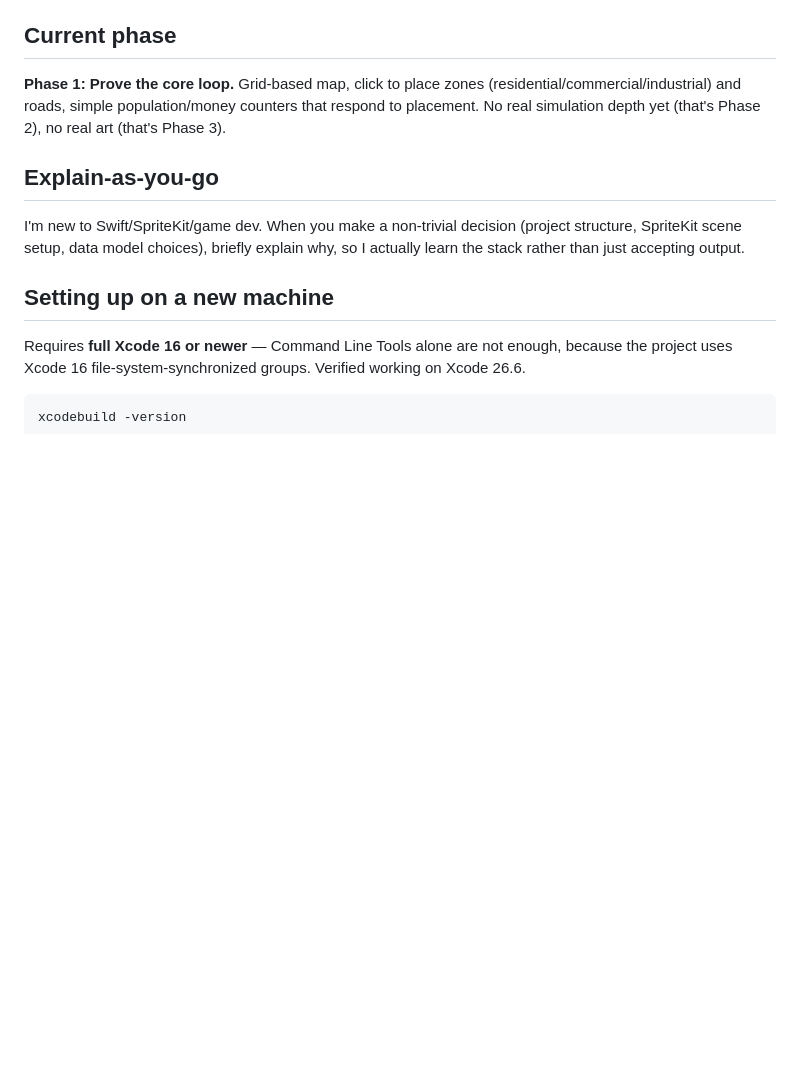
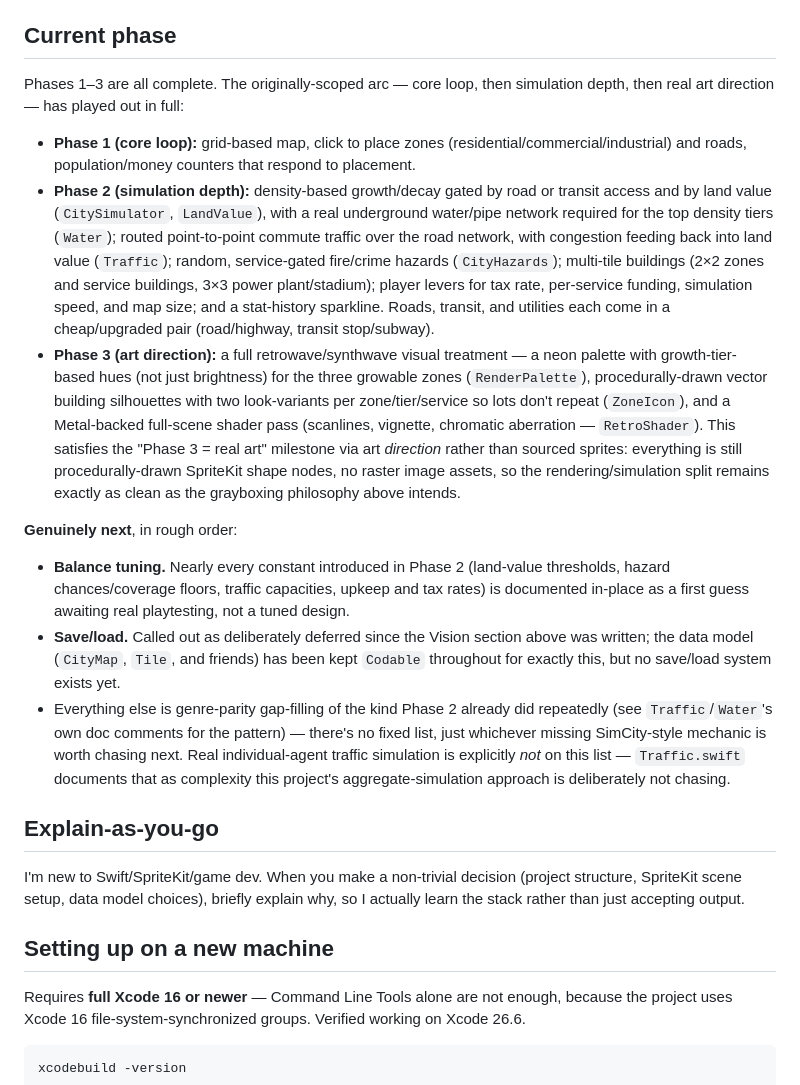
Before and after one commit to mrheathv/alpha_plus_plus, a Markdown page: CLAUDE.md, the part around the change. Drawn GitHub-style; blank space fills up the shorter version.

Commit message:
Rewrite CLAUDE.md's Current phase section to reflect Phase 3 completion
Phases 1-3 were all done, but the doc still described Phase 1. Replaced
it with what Simulation/, Rendering/, and App/ actually show today, plus
a genuinely-next list (balance tuning, save/load) grounded in what the
code itself already flags as unfinished.

Co-Authored-By: Claude Sonnet 5 <noreply@anthropic.com>
Claude-Session: https://claude.ai/code/session_01JRgzRnW5BLg78mgRpCWwJk

```diff
--- a/CLAUDE.md
+++ b/CLAUDE.md
@@ -45,10 +45,49 @@ Skylines, built natively for Apple Silicon to avoid Rosetta overhead.
 
 ## Current phase
 
-**Phase 1: Prove the core loop.** Grid-based map, click to place zones
-(residential/commercial/industrial) and roads, simple population/money counters
-that respond to placement. No real simulation depth yet (that's Phase 2), no
-real art (that's Phase 3).
+Phases 1–3 are all complete. The originally-scoped arc — core loop, then
+simulation depth, then real art direction — has played out in full:
+
+- **Phase 1 (core loop):** grid-based map, click to place zones
+  (residential/commercial/industrial) and roads, population/money counters
+  that respond to placement.
+- **Phase 2 (simulation depth):** density-based growth/decay gated by road or
+  transit access and by land value (`CitySimulator`, `LandValue`), with a real
+  underground water/pipe network required for the top density tiers
+  (`Water`); routed point-to-point commute traffic over the road network,
+  with congestion feeding back into land value (`Traffic`); random,
+  service-gated fire/crime hazards (`CityHazards`); multi-tile buildings
+  (2×2 zones and service buildings, 3×3 power plant/stadium); player levers
+  for tax rate, per-service funding, simulation speed, and map size; and a
+  stat-history sparkline. Roads, transit, and utilities each come in a
+  cheap/upgraded pair (road/highway, transit stop/subway).
+- **Phase 3 (art direction):** a full retrowave/synthwave visual treatment —
+  a neon palette with growth-tier-based hues (not just brightness) for the
+  three growable zones (`RenderPalette`), procedurally-drawn vector building
+  silhouettes with two look-variants per zone/tier/service so lots don't
+  repeat (`ZoneIcon`), and a Metal-backed full-scene shader pass (scanlines,
+  vignette, chromatic aberration — `RetroShader`). This satisfies the
+  "Phase 3 = real art" milestone via art *direction* rather than sourced
+  sprites: everything is still procedurally-drawn SpriteKit shape nodes, no
+  raster image assets, so the rendering/simulation split remains exactly as
+  clean as the grayboxing philosophy above intends.
+
+**Genuinely next**, in rough order:
+
+- **Balance tuning.** Nearly every constant introduced in Phase 2 (land-value
+  thresholds, hazard chances/coverage floors, traffic capacities, upkeep and
+  tax rates) is documented in-place as a first guess awaiting real
+  playtesting, not a tuned design.
+- **Save/load.** Called out as deliberately deferred since the Vision section
+  above was written; the data model (`CityMap`, `Tile`, and friends) has been
+  kept `Codable` throughout for exactly this, but no save/load system exists
+  yet.
+- Everything else is genre-parity gap-filling of the kind Phase 2 already did
+  repeatedly (see `Traffic`/`Water`'s own doc comments for the pattern) —
+  there's no fixed list, just whichever missing SimCity-style mechanic is
+  worth chasing next. Real individual-agent traffic simulation is explicitly
+  *not* on this list — `Traffic.swift` documents that as complexity this
+  project's aggregate-simulation approach is deliberately not chasing.
 
 ## Explain-as-you-go
 
```
